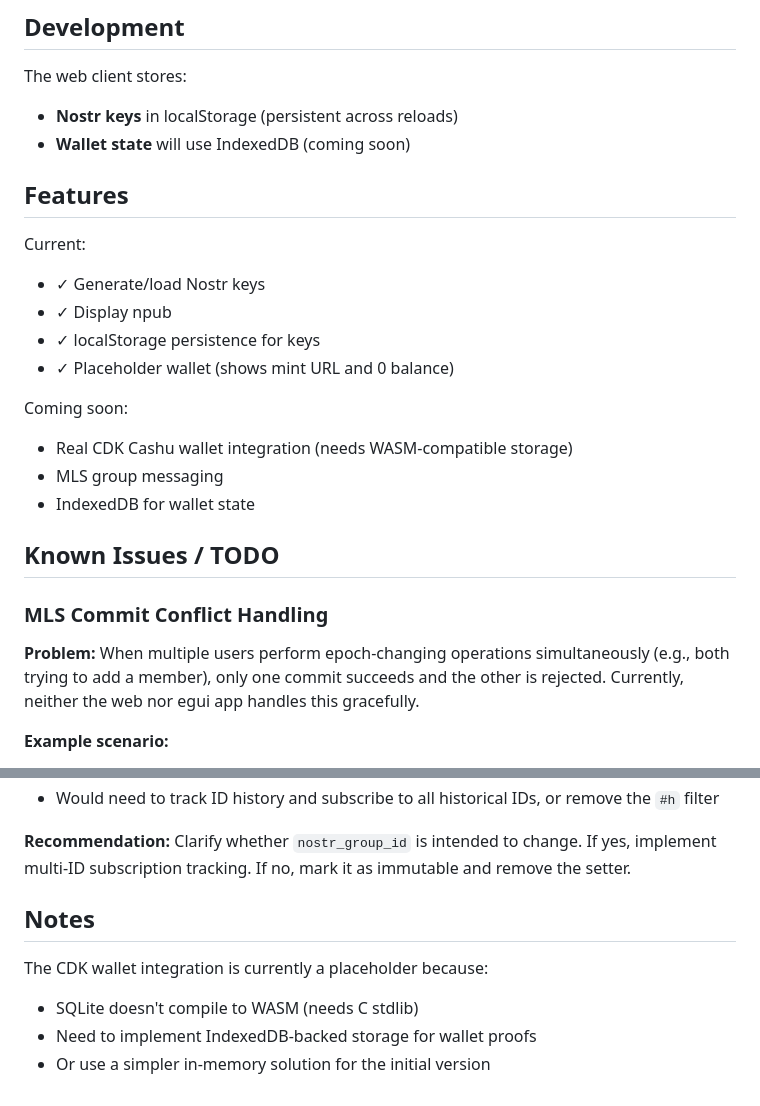
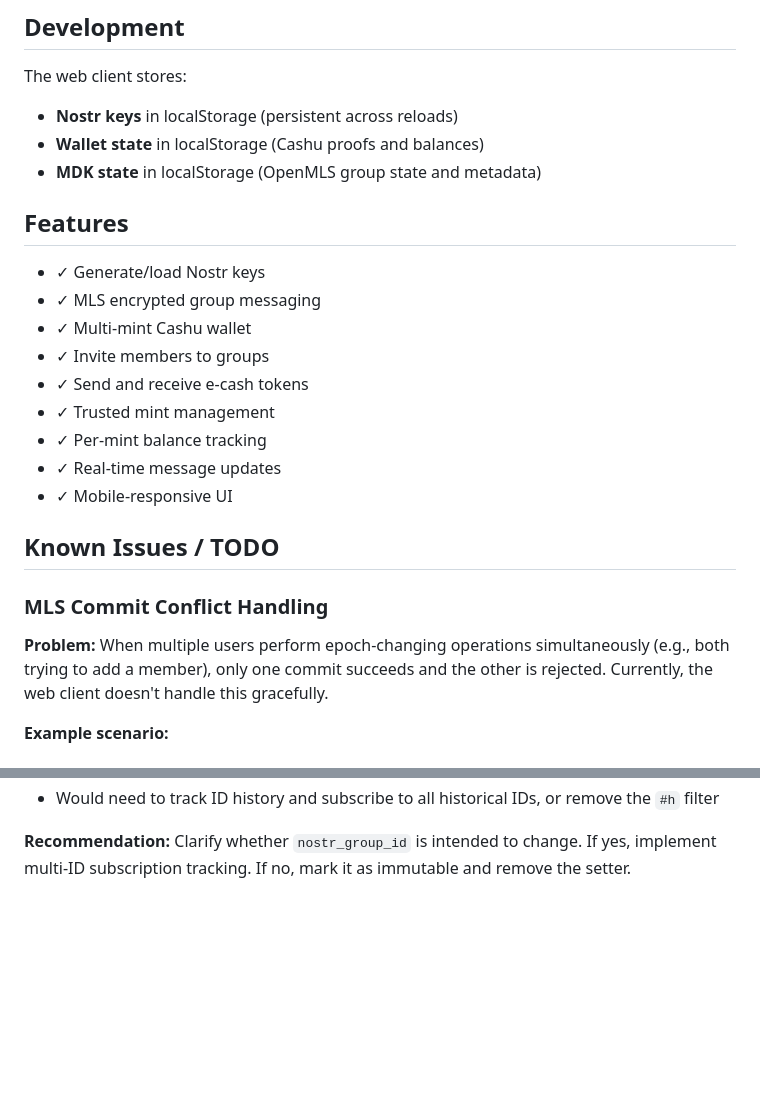
Before and after one commit to SatsAndSports/cashu_mls_chat, a Markdown page: web/README.md, 2 parts joined by grey strips. Drawn GitHub-style; blank space fills up the shorter version.

Commit message:
delete more stuff related to the now-delete egui implementation

```diff
--- a/web/README.md
+++ b/web/README.md
@@ -32,26 +32,26 @@ Then open http://localhost:4450 in your browser.
 
 The web client stores:
 - **Nostr keys** in localStorage (persistent across reloads)
-- **Wallet state** will use IndexedDB (coming soon)
+- **Wallet state** in localStorage (Cashu proofs and balances)
+- **MDK state** in localStorage (OpenMLS group state and metadata)
 
 ## Features
 
-Current:
 - ✓ Generate/load Nostr keys
-- ✓ Display npub
-- ✓ localStorage persistence for keys
-- ✓ Placeholder wallet (shows mint URL and 0 balance)
-
-Coming soon:
-- Real CDK Cashu wallet integration (needs WASM-compatible storage)
-- MLS group messaging
-- IndexedDB for wallet state
+- ✓ MLS encrypted group messaging
+- ✓ Multi-mint Cashu wallet
+- ✓ Invite members to groups
+- ✓ Send and receive e-cash tokens
+- ✓ Trusted mint management
+- ✓ Per-mint balance tracking
+- ✓ Real-time message updates
+- ✓ Mobile-responsive UI
 
 ## Known Issues / TODO
 
 ### MLS Commit Conflict Handling
 
-**Problem:** When multiple users perform epoch-changing operations simultaneously (e.g., both trying to add a member), only one commit succeeds and the other is rejected. Currently, neither the web nor egui app handles this gracefully.
+**Problem:** When multiple users perform epoch-changing operations simultaneously (e.g., both trying to add a member), only one commit succeeds and the other is rejected. Currently, the web client doesn't handle this gracefully.
 
 **Example scenario:**
 - Alice and Bob both try to add Carol at epoch 5
@@ -91,10 +91,3 @@ This is not critical for normal usage (commit conflicts are rare) but should be
 - Would need to track ID history and subscribe to all historical IDs, or remove the `#h` filter
 
 **Recommendation:** Clarify whether `nostr_group_id` is intended to change. If yes, implement multi-ID subscription tracking. If no, mark it as immutable and remove the setter.
-
-## Notes
-
-The CDK wallet integration is currently a placeholder because:
-- SQLite doesn't compile to WASM (needs C stdlib)
-- Need to implement IndexedDB-backed storage for wallet proofs
-- Or use a simpler in-memory solution for the initial version
```
Also changed, not shown: README.md (+12 -36 lines).
